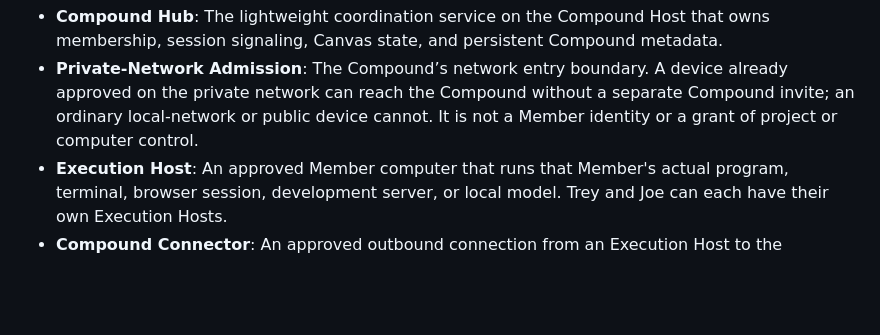
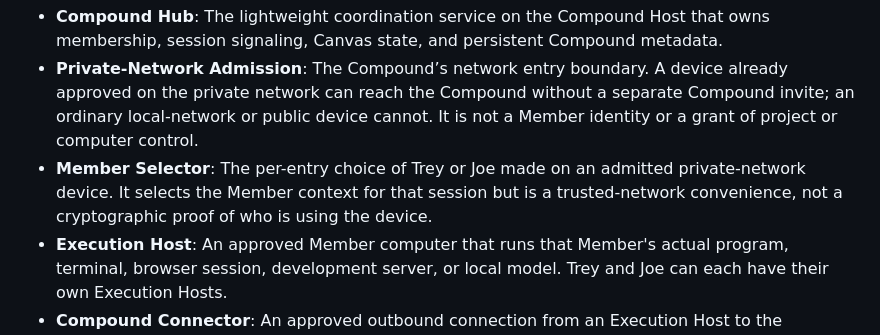
Before and after one commit to Treytucker05/The_Compound, a Markdown page: CONTEXT.md, the part around the change. Rendered like a GitHub page; blank space fills up the shorter version.

Commit message:
docs: select member on trusted-device entry

```diff
--- a/CONTEXT.md
+++ b/CONTEXT.md
@@ -6,6 +6,7 @@
 - **Compound Host**: The primary machine that runs the Compound Hub. For version 1, it is the Windows Desktop; it coordinates the Compound but does not run Member workloads by default.
 - **Compound Hub**: The lightweight coordination service on the Compound Host that owns membership, session signaling, Canvas state, and persistent Compound metadata.
 - **Private-Network Admission**: The Compound’s network entry boundary. A device already approved on the private network can reach the Compound without a separate Compound invite; an ordinary local-network or public device cannot. It is not a Member identity or a grant of project or computer control.
+- **Member Selector**: The per-entry choice of Trey or Joe made on an admitted private-network device. It selects the Member context for that session but is a trusted-network convenience, not a cryptographic proof of who is using the device.
 - **Execution Host**: An approved Member computer that runs that Member's actual program, terminal, browser session, development server, or local model. Trey and Joe can each have their own Execution Hosts.
 - **Compound Connector**: An approved outbound connection from an Execution Host to the Compound Hub. It advertises only intentionally shared projects and sessions and never grants automatic whole-computer access.
 - **Drag to Project**: An explicit gesture from a Connector-provided live app card or thumbnail onto a Canvas Board or Projector Window. It creates a Projected App Session without moving the program or running it on the Compound Hub.
```
Also changed, not shown: docs/adr/0044-member-selector.md (added, +19 -0 lines).
